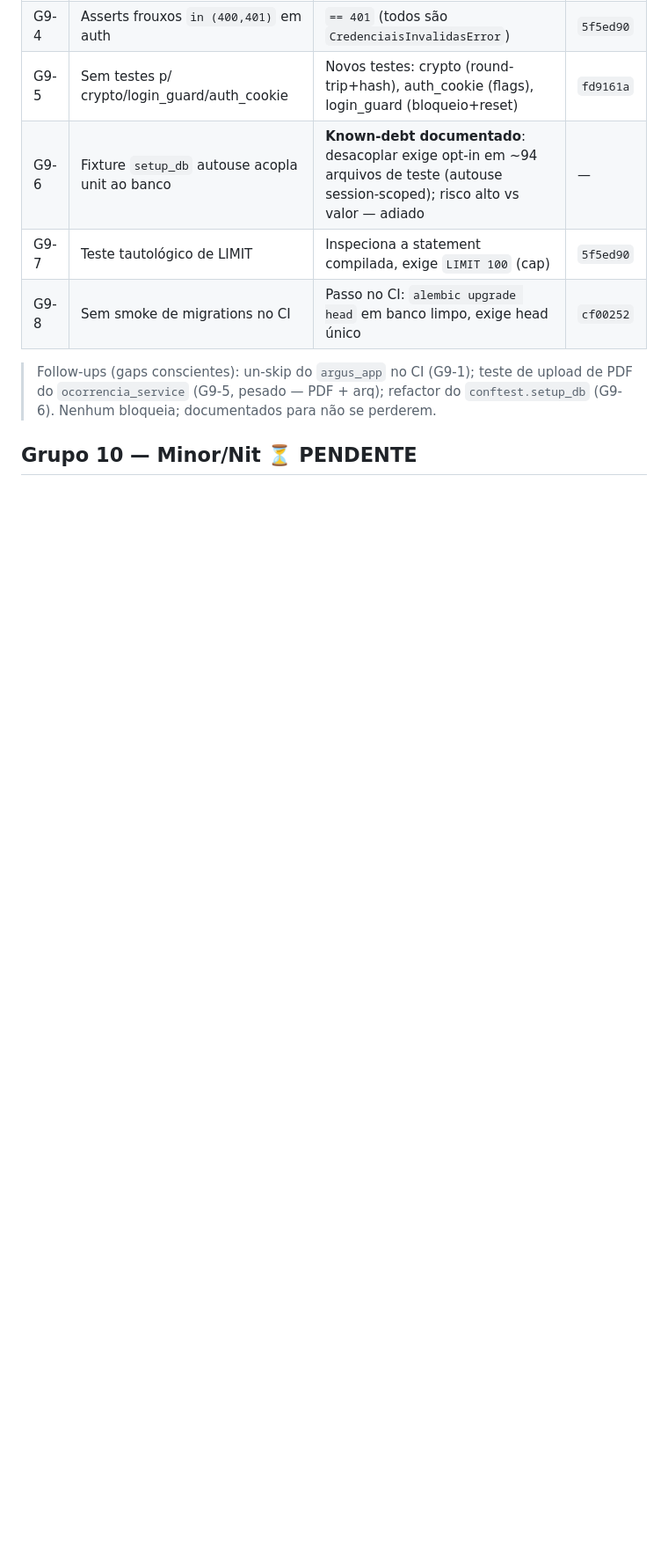
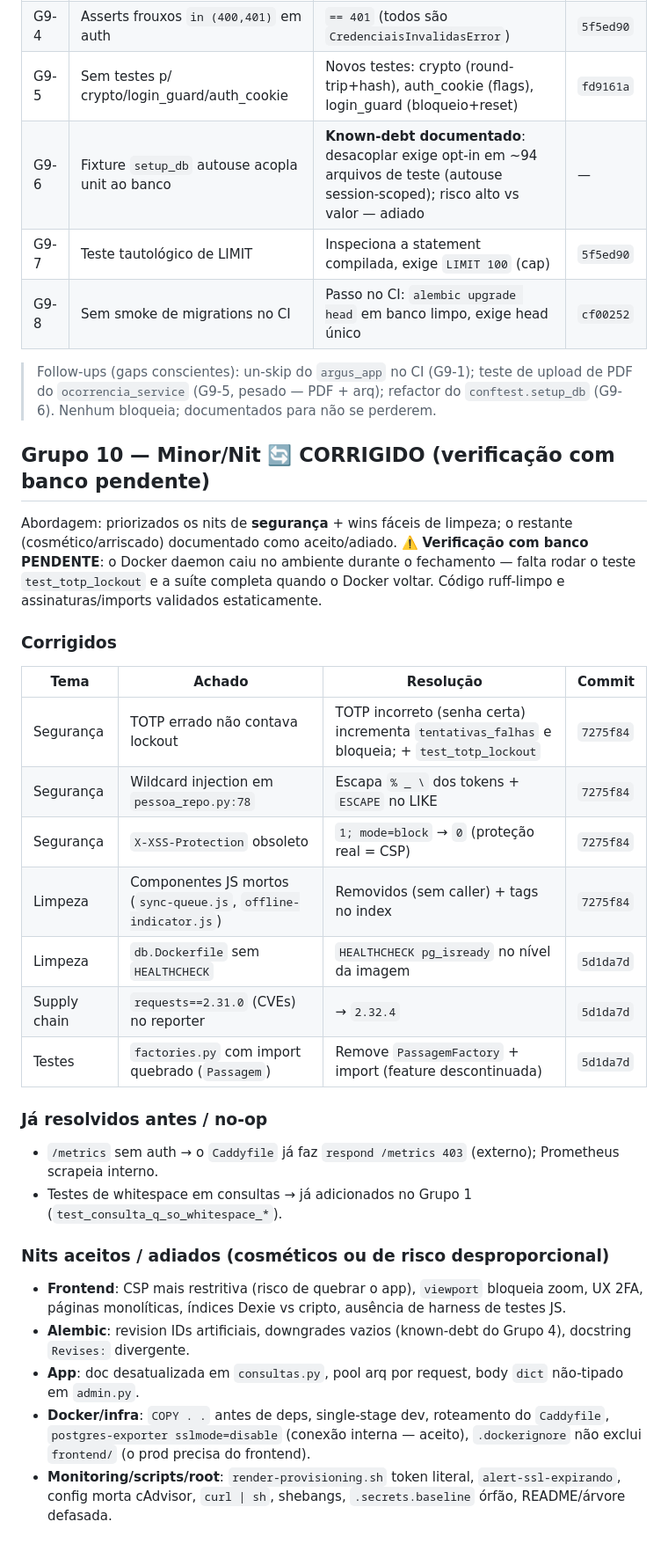
Before and after one commit to alexmabud/argus-ai, a Markdown page: docs/auditoria-status.md, the part around the change. Shown at 88% size. Drawn GitHub-style; blank space fills up the shorter version.

Commit message:
docs(auditoria): Grupo 10 corrigido (nits) — verificacao com banco pendente
Co-Authored-By: Claude Opus 4.8 <noreply@anthropic.com>

```diff
--- a/docs/auditoria-status.md
+++ b/docs/auditoria-status.md
@@ -210,4 +210,33 @@ APP_DATABASE_URL); suíte completa confirmada ao fim. ci.yml validado (YAML).
 > `conftest.setup_db` (G9-6). Nenhum bloqueia; documentados para não se perderem.
 
 
-## Grupo 10 — Minor/Nit ⏳ PENDENTE
+## Grupo 10 — Minor/Nit 🔄 CORRIGIDO (verificação com banco pendente)
+
+Abordagem: priorizados os nits de **segurança** + wins fáceis de limpeza; o restante
+(cosmético/arriscado) documentado como aceito/adiado. ⚠️ **Verificação com banco
+PENDENTE**: o Docker daemon caiu no ambiente durante o fechamento — falta rodar o
+teste `test_totp_lockout` e a suíte completa quando o Docker voltar. Código
+ruff-limpo e assinaturas/imports validados estaticamente.
+
+### Corrigidos
+
+| Tema | Achado | Resolução | Commit |
+|------|--------|-----------|--------|
+| Segurança | TOTP errado não contava lockout | TOTP incorreto (senha certa) incrementa `tentativas_falhas` e bloqueia; + `test_totp_lockout` | `7275f84` |
+| Segurança | Wildcard injection em `pessoa_repo.py:78` | Escapa `% _ \` dos tokens + `ESCAPE` no LIKE | `7275f84` |
+| Segurança | `X-XSS-Protection` obsoleto | `1; mode=block` → `0` (proteção real = CSP) | `7275f84` |
+| Limpeza | Componentes JS mortos (`sync-queue.js`, `offline-indicator.js`) | Removidos (sem caller) + tags no index | `7275f84` |
+| Limpeza | `db.Dockerfile` sem `HEALTHCHECK` | `HEALTHCHECK pg_isready` no nível da imagem | `5d1da7d` |
+| Supply chain | `requests==2.31.0` (CVEs) no reporter | → `2.32.4` | `5d1da7d` |
+| Testes | `factories.py` com import quebrado (`Passagem`) | Remove `PassagemFactory` + import (feature descontinuada) | `5d1da7d` |
+
+### Já resolvidos antes / no-op
+- `/metrics` sem auth → o `Caddyfile` já faz `respond /metrics 403` (externo); Prometheus scrapeia interno.
+- Testes de whitespace em consultas → já adicionados no Grupo 1 (`test_consulta_q_so_whitespace_*`).
+
+### Nits aceitos / adiados (cosméticos ou de risco desproporcional)
+- **Frontend**: CSP mais restritiva (risco de quebrar o app), `viewport` bloqueia zoom, UX 2FA, páginas monolíticas, índices Dexie vs cripto, ausência de harness de testes JS.
+- **Alembic**: revision IDs artificiais, downgrades vazios (known-debt do Grupo 4), docstring `Revises:` divergente.
+- **App**: doc desatualizada em `consultas.py`, pool arq por request, body `dict` não-tipado em `admin.py`.
+- **Docker/infra**: `COPY . .` antes de deps, single-stage dev, roteamento do `Caddyfile`, `postgres-exporter sslmode=disable` (conexão interna — aceito), `.dockerignore` não exclui `frontend/` (o prod precisa do frontend).
+- **Monitoring/scripts/root**: `render-provisioning.sh` token literal, `alert-ssl-expirando`, config morta cAdvisor, `curl | sh`, shebangs, `.secrets.baseline` órfão, README/árvore defasada.
```
